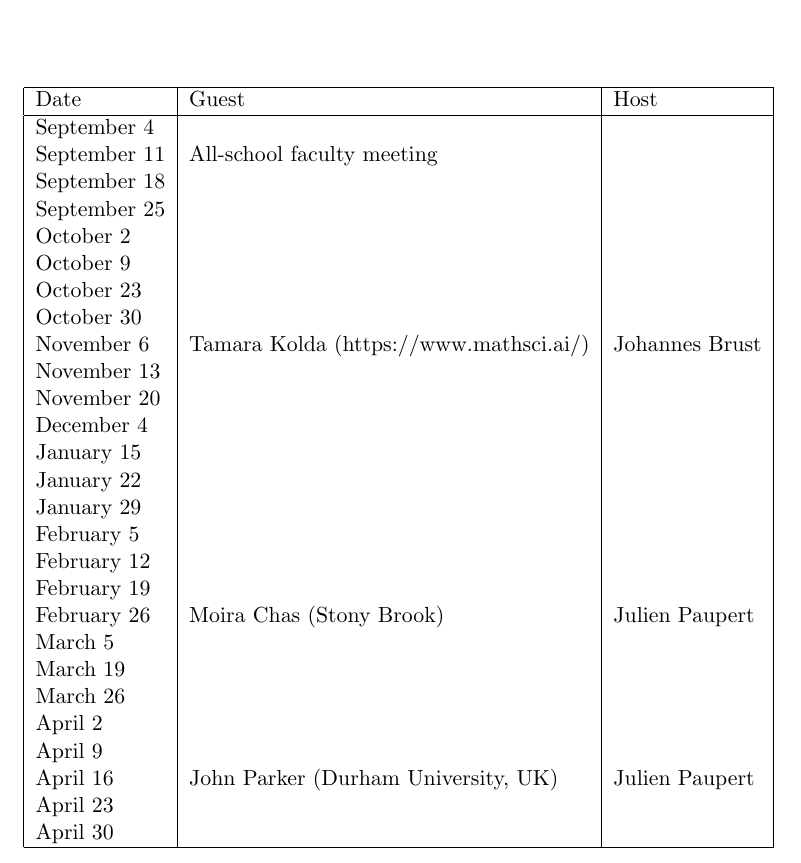
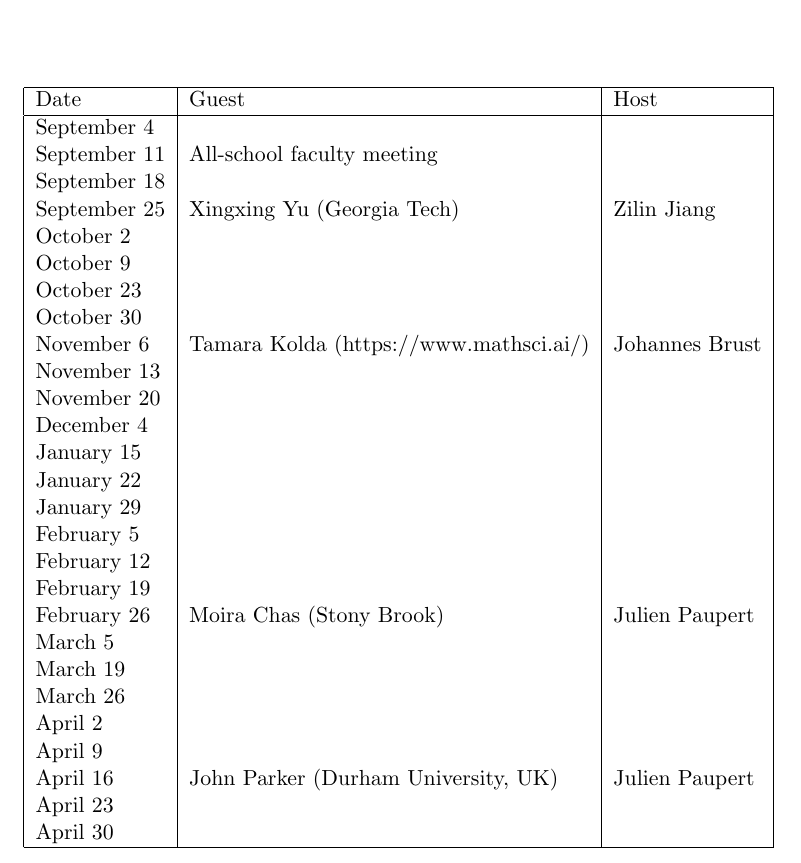
Before and after one commit to johnfricks/johnfricks.github.io, a LaTeX document (docs/coll/schedule.tex): part of the page, cut so that both start at the same text. Compiled offline with pdfLaTeX.

Commit message:
update to coll

```diff
--- a/docs/coll/schedule.tex
+++ b/docs/coll/schedule.tex
@@ -18,7 +18,7 @@ Date & Guest & Host\\
 September 4 & & \\
 September 11 & All-school faculty meeting & \\
 September 18 & & \\
-September 25 & & \\
+September 25 & Xingxing Yu (Georgia Tech) & Zilin Jiang\\
 October 2 & & \\
 October 9 & & \\
 October 23 & & \\
```
Also changed, not shown: docs/coll/schedule.pdf, 3 other files.
